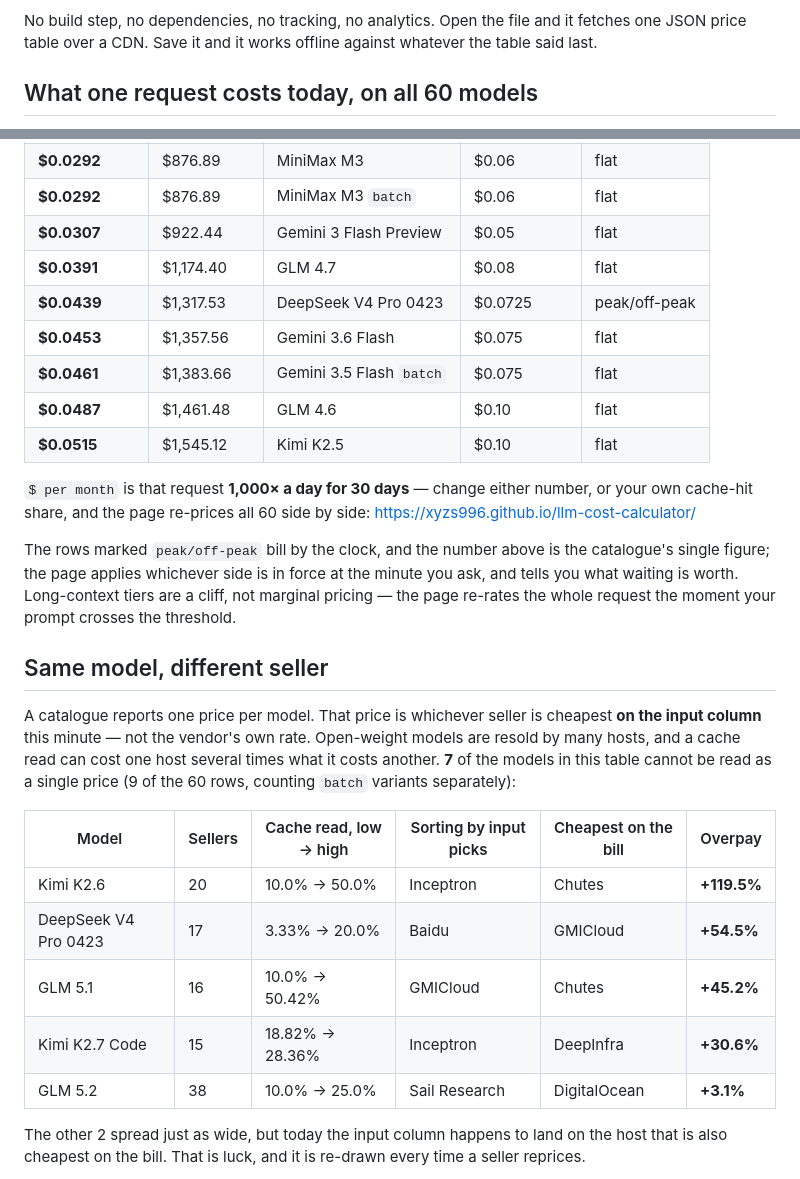
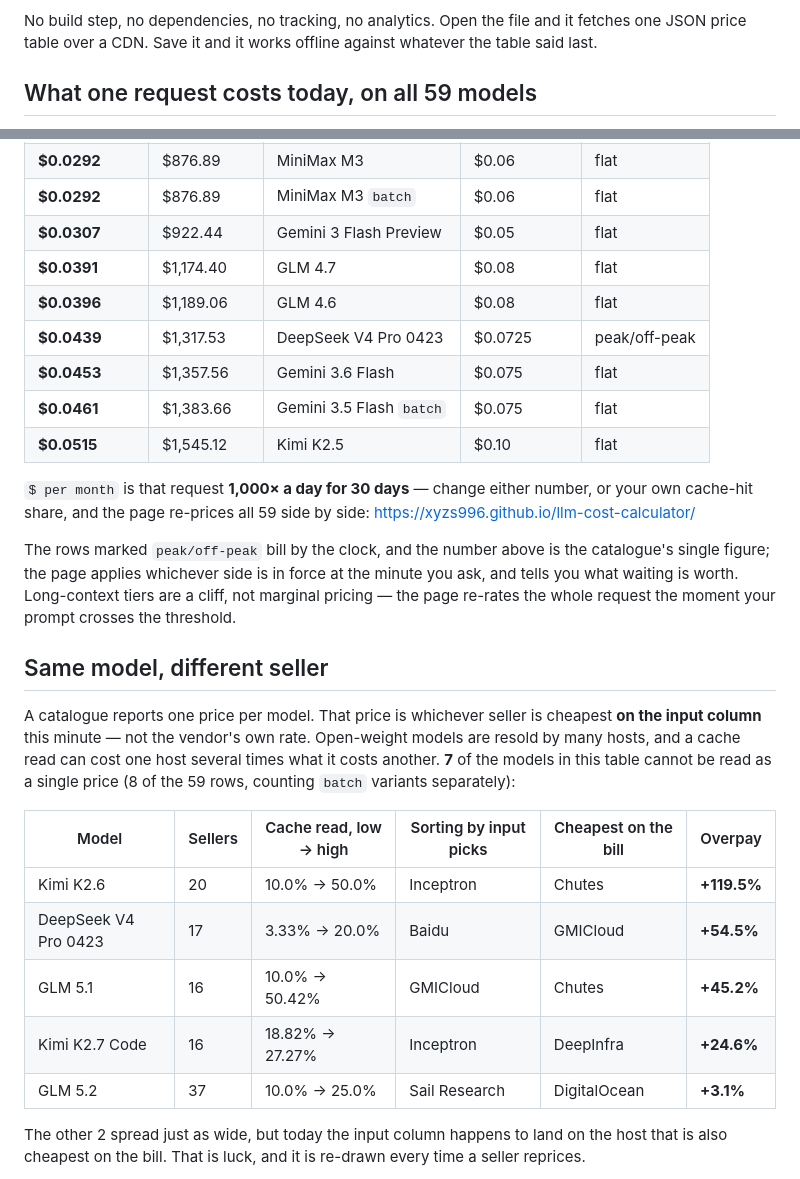
Before and after one commit to xyzs996/llm-cost-calculator, a Markdown page: README.md, 2 parts joined by grey strips. GitHub-like rendering.

Commit message:
Refresh the price table in the README

```diff
--- a/README.md
+++ b/README.md
@@ -11,5 +11,5 @@ whatever the table said last.
 
 <!-- price-table: 每天从价目表生成,别手改这一段 -->
 
-## What one request costs today, on all 60 models
+## What one request costs today, on all 59 models
 
@@ -24,27 +24,27 @@ One coding-agent request — **382,560 cached input + 16,280 fresh input + 1,160
 | **$0.0292** | $876.89 | MiniMax M3 `batch` | $0.06 | flat |
 | **$0.0307** | $922.44 | Gemini 3 Flash Preview | $0.05 | flat |
 | **$0.0391** | $1,174.40 | GLM 4.7 | $0.08 | flat |
+| **$0.0396** | $1,189.06 | GLM 4.6 | $0.08 | flat |
 | **$0.0439** | $1,317.53 | DeepSeek V4 Pro 0423 | $0.0725 | peak/off-peak |
 | **$0.0453** | $1,357.56 | Gemini 3.6 Flash | $0.075 | flat |
 | **$0.0461** | $1,383.66 | Gemini 3.5 Flash `batch` | $0.075 | flat |
-| **$0.0487** | $1,461.48 | GLM 4.6 | $0.10 | flat |
 | **$0.0515** | $1,545.12 | Kimi K2.5 | $0.10 | flat |
 
-`$ per month` is that request **1,000× a day for 30 days** — change either number, or your own cache-hit share, and the page re-prices all 60 side by side: <https://xyzs996.github.io/llm-cost-calculator/>
+`$ per month` is that request **1,000× a day for 30 days** — change either number, or your own cache-hit share, and the page re-prices all 59 side by side: <https://xyzs996.github.io/llm-cost-calculator/>
 
 The rows marked `peak/off-peak` bill by the clock, and the number above is the catalogue's single figure; the page applies whichever side is in force at the minute you ask, and tells you what waiting is worth. Long-context tiers are a cliff, not marginal pricing — the page re-rates the whole request the moment your prompt crosses the threshold.
 
 ## Same model, different seller
 
-A catalogue reports one price per model. That price is whichever seller is cheapest **on the input column** this minute — not the vendor's own rate. Open-weight models are resold by many hosts, and a cache read can cost one host several times what it costs another. **7** of the models in this table cannot be read as a single price (9 of the 60 rows, counting `batch` variants separately):
+A catalogue reports one price per model. That price is whichever seller is cheapest **on the input column** this minute — not the vendor's own rate. Open-weight models are resold by many hosts, and a cache read can cost one host several times what it costs another. **7** of the models in this table cannot be read as a single price (8 of the 59 rows, counting `batch` variants separately):
 
 | Model | Sellers | Cache read, low → high | Sorting by input picks | Cheapest on the bill | Overpay |
 | --- | --- | --- | --- | --- | --- |
 | Kimi K2.6 | 20 | 10.0% → 50.0% | Inceptron | Chutes | **+119.5%** |
 | DeepSeek V4 Pro 0423 | 17 | 3.33% → 20.0% | Baidu | GMICloud | **+54.5%** |
 | GLM 5.1 | 16 | 10.0% → 50.42% | GMICloud | Chutes | **+45.2%** |
-| Kimi K2.7 Code | 15 | 18.82% → 28.36% | Inceptron | DeepInfra | **+30.6%** |
-| GLM 5.2 | 38 | 10.0% → 25.0% | Sail Research | DigitalOcean | **+3.1%** |
+| Kimi K2.7 Code | 16 | 18.82% → 27.27% | Inceptron | DeepInfra | **+24.6%** |
+| GLM 5.2 | 37 | 10.0% → 25.0% | Sail Research | DigitalOcean | **+3.1%** |
 
 The other 2 spread just as wide, but today the input column happens to land on the host that is also cheapest on the bill. That is luck, and it is re-drawn every time a seller reprices.
 
```
Also changed, not shown: other parts of README.md (+1 -1 lines).
